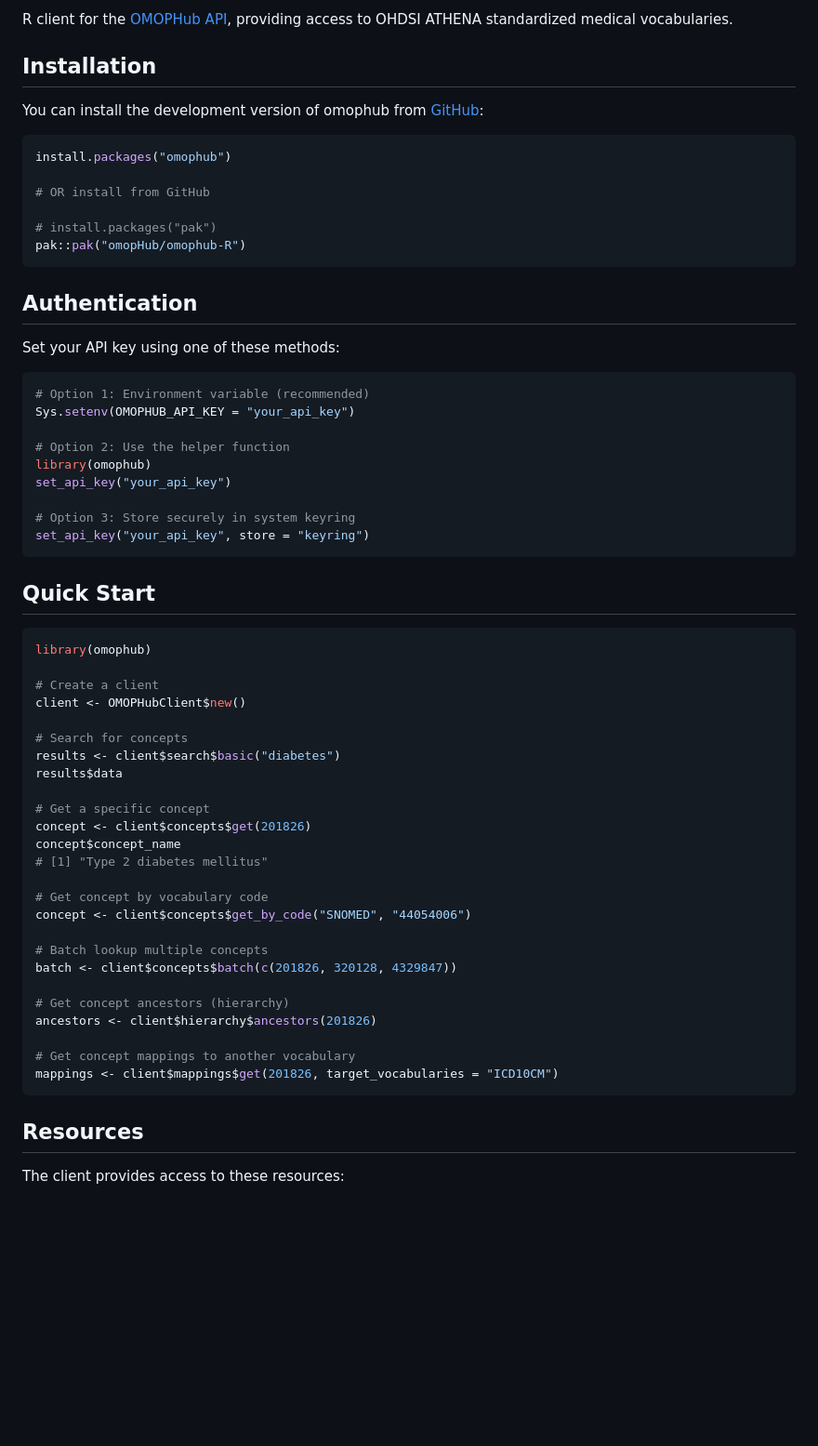
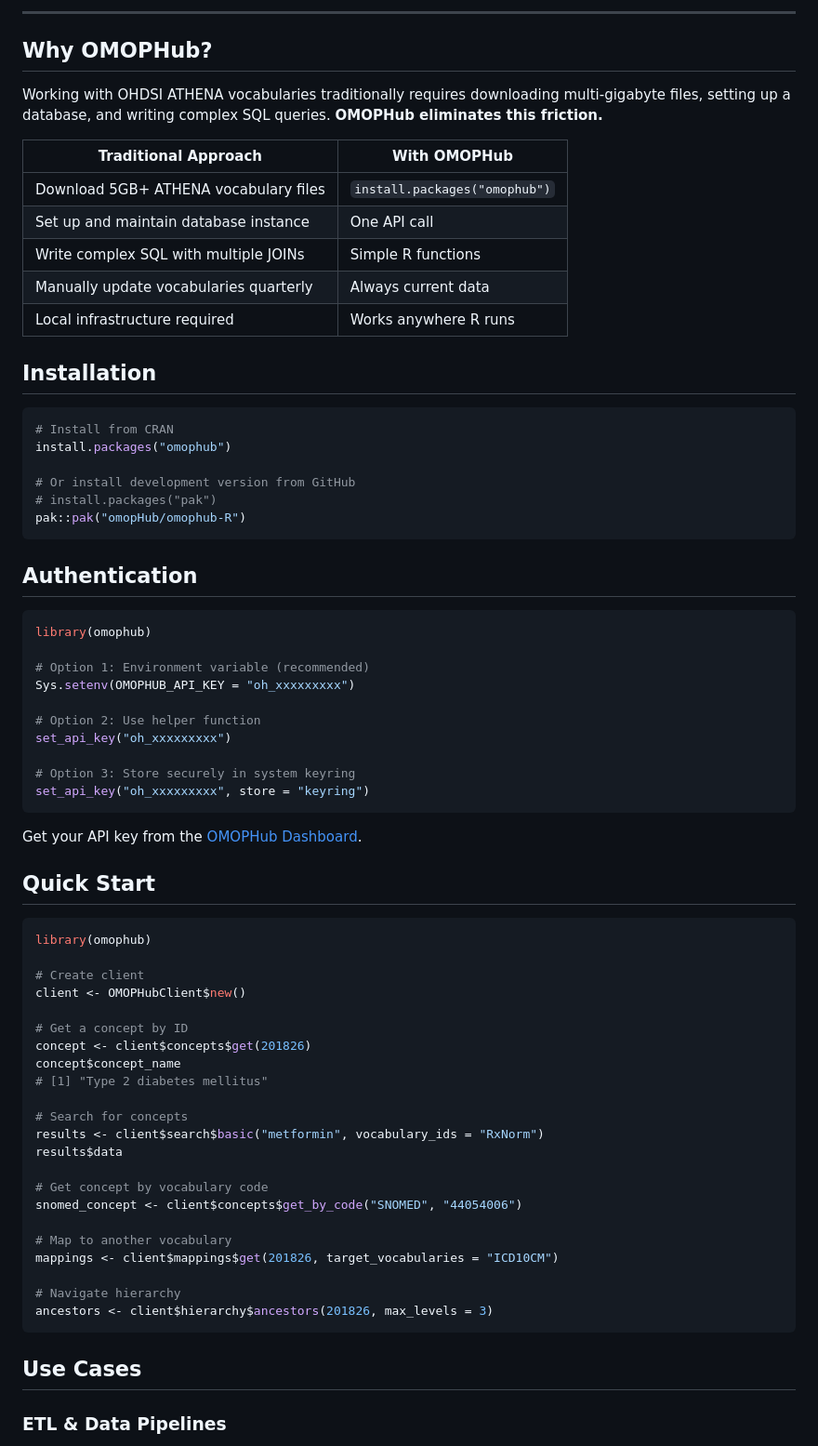
Before and after one commit to OMOPHub/omophub-R, a Markdown page: README.md, the part around one of its changes. Shown at 93% size. Rendered like a GitHub page; blank space fills up the shorter version.

````diff
--- a/README.md
+++ b/README.md
@@ -11,66 +16,73 @@
 
-R client for the [OMOPHub API](https://docs.omophub.com), providing access to OHDSI ATHENA standardized medical vocabularies.
+---
+
+## Why OMOPHub?
+Working with OHDSI ATHENA vocabularies traditionally requires downloading multi-gigabyte files, setting up a database, and writing complex SQL queries. **OMOPHub eliminates this friction.**
+
+| Traditional Approach | With OMOPHub |
+|---------------------|--------------|
+| Download 5GB+ ATHENA vocabulary files | `install.packages("omophub")` |
+| Set up and maintain database instance | One API call |
+| Write complex SQL with multiple JOINs | Simple R functions |
+| Manually update vocabularies quarterly | Always current data |
+| Local infrastructure required | Works anywhere R runs |
 
 ## Installation
 
-You can install the development version of omophub from [GitHub](https://github.com/omopHub/omophub-R):
-
 ```r
+# Install from CRAN
 install.packages("omophub")
 
-# OR install from GitHub
-
+# Or install development version from GitHub
 # install.packages("pak")
 pak::pak("omopHub/omophub-R")
 ```
 
 ## Authentication
 
-Set your API key using one of these methods:
+```r
+library(omophub)
 
-```r
 # Option 1: Environment variable (recommended)
-Sys.setenv(OMOPHUB_API_KEY = "your_api_key")
+Sys.setenv(OMOPHUB_API_KEY = "oh_xxxxxxxxx")
 
-# Option 2: Use the helper function
-library(omophub)
-set_api_key("your_api_key")
+# Option 2: Use helper function
+set_api_key("oh_xxxxxxxxx")
 
 # Option 3: Store securely in system keyring
-set_api_key("your_api_key", store = "keyring")
+set_api_key("oh_xxxxxxxxx", store = "keyring")
 ```
+
+Get your API key from the [OMOPHub Dashboard](https://dashboard.omophub.com/api-keys).
 
 ## Quick Start
 
 ```r
 library(omophub)
 
-# Create a client
+# Create client
 client <- OMOPHubClient$new()
 
-# Search for concepts
-results <- client$search$basic("diabetes")
-results$data
-
-# Get a specific concept
+# Get a concept by ID
 concept <- client$concepts$get(201826)
 concept$concept_name
 # [1] "Type 2 diabetes mellitus"
 
+# Search for concepts
+results <- client$search$basic("metformin", vocabulary_ids = "RxNorm")
+results$data
+
 # Get concept by vocabulary code
-concept <- client$concepts$get_by_code("SNOMED", "44054006")
+snomed_concept <- client$concepts$get_by_code("SNOMED", "44054006")
 
-# Batch lookup multiple concepts
-batch <- client$concepts$batch(c(201826, 320128, 4329847))
+# Map to another vocabulary
+mappings <- client$mappings$get(201826, target_vocabularies = "ICD10CM")
 
-# Get concept ancestors (hierarchy)
-ancestors <- client$hierarchy$ancestors(201826)
-
-# Get concept mappings to another vocabulary
-mappings <- client$mappings$get(201826, target_vocabularies = "ICD10CM")
+# Navigate hierarchy
+ancestors <- client$hierarchy$ancestors(201826, max_levels = 3)
 ```
 
-## Resources
+## Use Cases
 
-The client provides access to these resources:
+### ETL & Data Pipelines
 
````
Also changed, not shown: other parts of README.md (+168 -45 lines).
